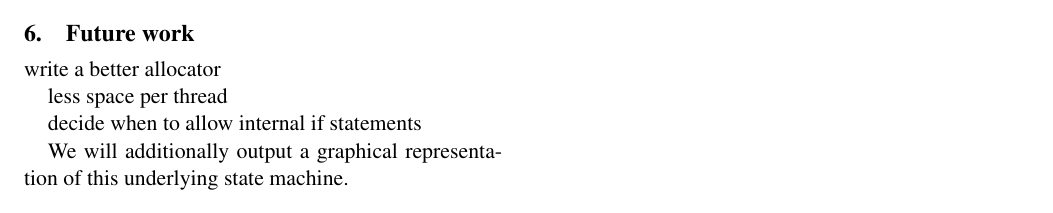
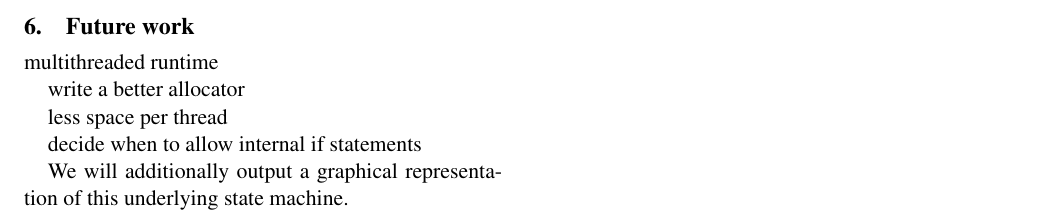
Before and after one commit to msullivan/he-man, a LaTeX paper (report/report.tex): part of page 3 of 3, cut so that both start at the same text. Compiled offline with pdfLaTeX; a missing font is replaced by an installed copy or a similar font.

Commit message:
add another note to future work

```diff
--- a/report/report.tex
+++ b/report/report.tex
@@ -237,6 +237,8 @@ say something about Memory.hs??
 
 \section{Future work}
 
+multithreaded runtime
+
 write a better allocator
 
 less space per thread
```
